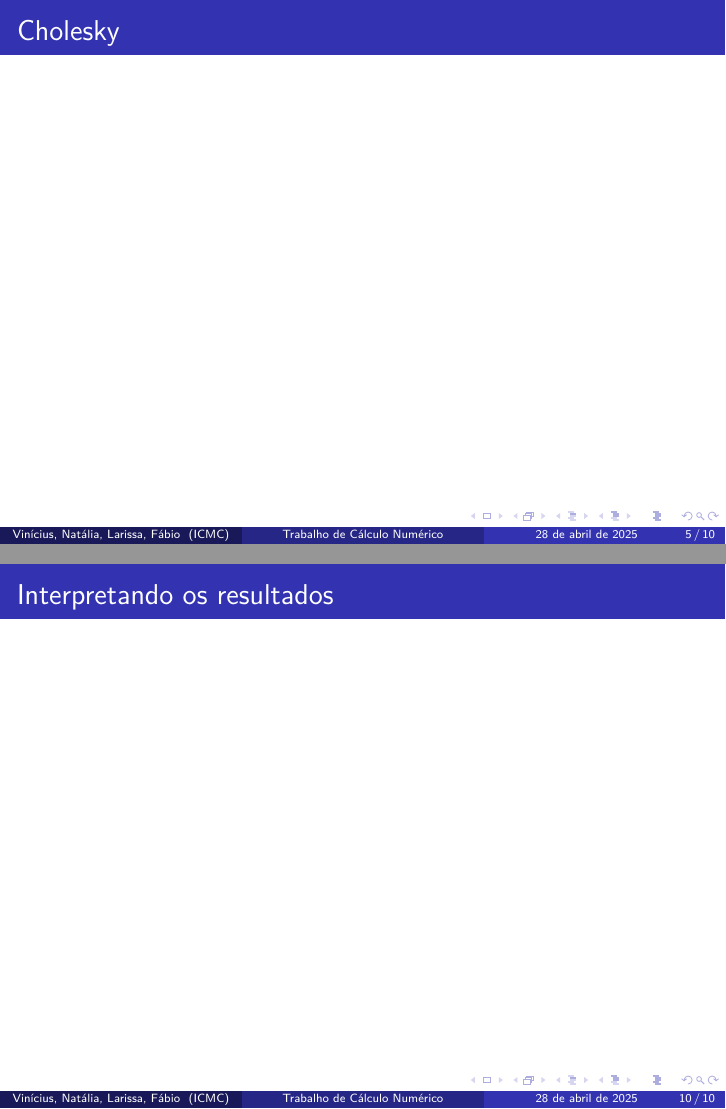
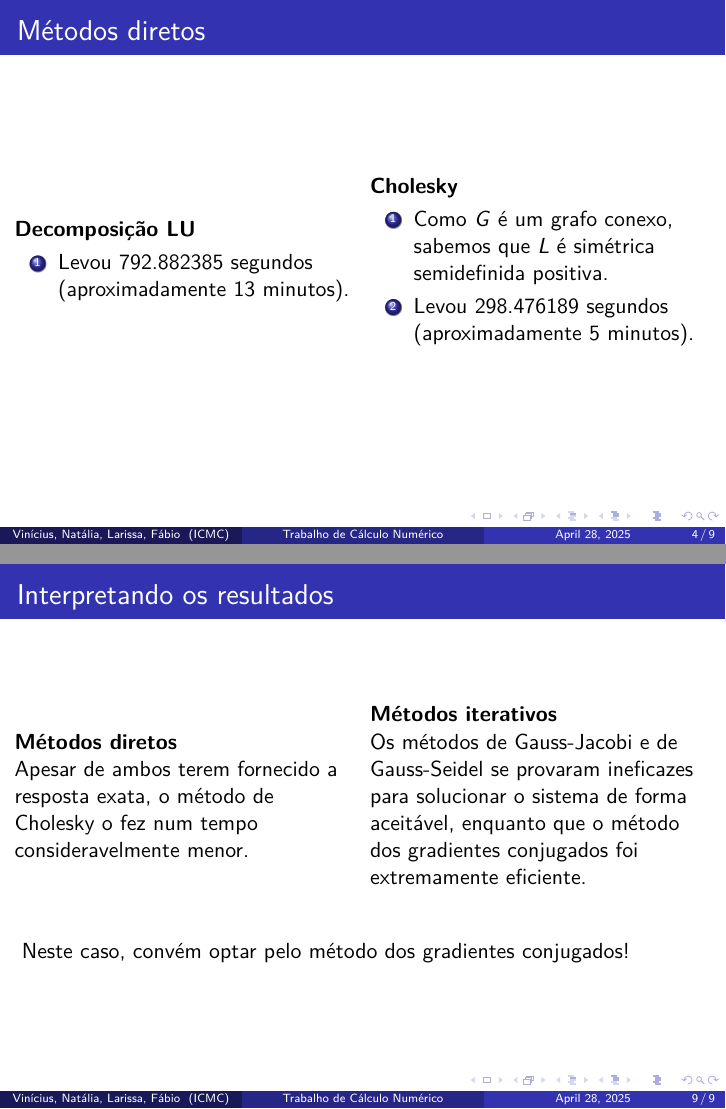
Before and after one commit to Fabio-araujo-silva/metodos-numericos, LaTeX slides (slides/relatorio.tex): pages 10 and 29 of 29 before the commit and pages 14 and 39 of 39 after it, joined at a grey line. Compiled offline with pdfLaTeX.

Commit message:
Add files via upload

```diff
--- a/slides/relatorio.tex
+++ b/slides/relatorio.tex
@@ -24,7 +23,7 @@
 \usecolortheme{default}
 
 \title[Trabalho de Cálculo Numérico]{Sobre diferentes métodos de resolução de sistemas lineares para computar os índices de criminalidade sobre um grafo de Manhattan}
-\author[Vinícius, Natália, Larissa, Fábio]{Vinícius Girão \and Natália Carvalho \and Larissa Rocha \and Fábio Kauê}
+\author[Vinícius, Natália, Larissa, Fábio]{Vinícius Girão \and Natália Carvalho \and Larissa Rocha \and Fabio Araujo}
 \institute[ICMC]{Instituto de Ciências Matématicas e de Computação da Universidade de São Paulo}
 
 \pdfsuppresswarningpagegroup=1
@@ -79,12 +77,29 @@
         \includegraphics[width=\textwidth]{exactsolution.jpeg}
     \end{frame}
 
-    \begin{frame}{Decomposição LU}
+    \begin{frame}{Métodos diretos}
+        \pause
+        \begin{columns}
+            \begin{column}{0.5\textwidth}
+                \textbf{Decomposição LU}
+                \pause
+                    \begin{enumerate}
+                        \item Levou 792.882385 segundos (aproximadamente 13 minutos).
+                    \end{enumerate}
+            \end{column}
 
-    \end{frame}
+            \begin{column}{0.5\textwidth}
+                \pause
+                \textbf{Cholesky}
+                \pause
+                    \begin{enumerate}
+                        \item Como $G$ é um grafo conexo, sabemos que $L$ é simétrica semidefinida positiva.
+                        \pause
+                        \item Levou 298.476189 segundos (aproximadamente 5 minutos).
+                    \end{enumerate}
 
-    \begin{frame}{Cholesky}
-
+            \end{column}
+        \end{columns}
     \end{frame}
 
     \begin{frame}{Para os métodos iterativos...}
@@ -167,6 +183,24 @@
     \end{frame}
 
     \begin{frame}{Interpretando os resultados}
+        \pause
+        \begin{columns}
+            \begin{column}{0.5\textwidth}
+                \textbf{Métodos diretos}
+                \pause
 
+                    Apesar de ambos terem fornecido a resposta exata, o método de Cholesky o fez num tempo consideravelmente menor.
+            \end{column}
+            \begin{column}{0.5\textwidth}
+                \pause
+                \textbf{Métodos iterativos}
+                \pause
+
+                Os métodos de Gauss-Jacobi e de Gauss-Seidel se provaram ineficazes para solucionar o sistema de forma aceitável, enquanto que o método dos gradientes conjugados foi extremamente eficiente.
+            \end{column}
+        \end{columns}
+        \pause
+        \vspace{10mm}
+        Neste caso, convém optar pelo método dos gradientes conjugados!
     \end{frame}
 \end{document}
```
Also changed, not shown: slides/relatorio.pdf, slides/relatorio.tex (11 more changed lines), 7 other files.
